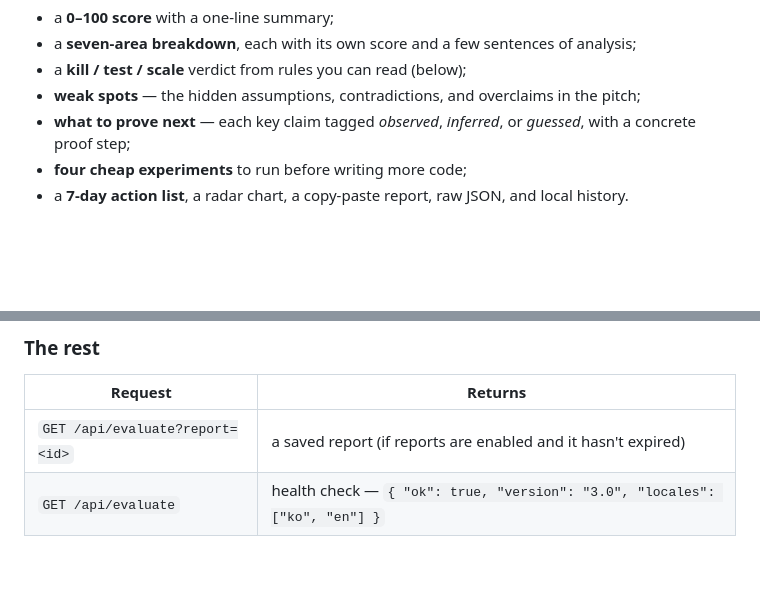
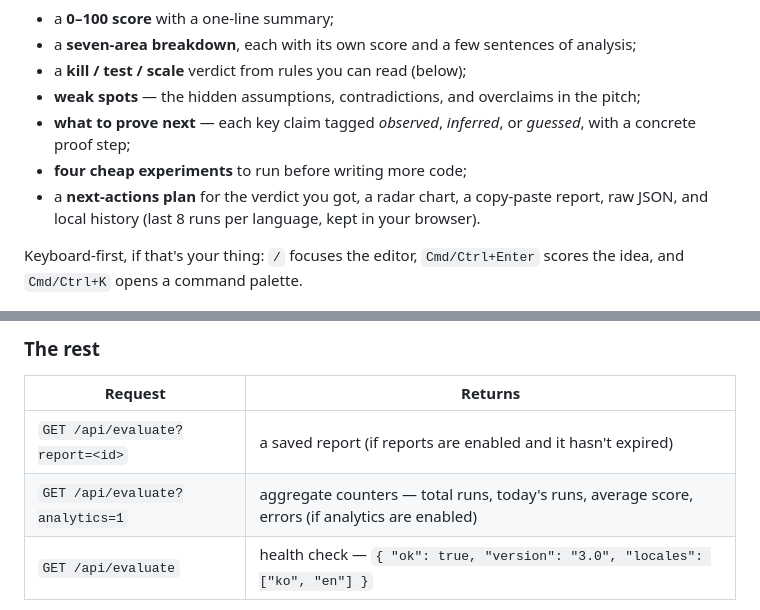
Before and after one commit to ghandhitechnology/sigma-validator, a Markdown page: README.md, 2 parts joined by grey strips. Drawn GitHub-style; blank space fills up the shorter version.

Commit message:
docs: correct README details to match current code (actions plan, analytics endpoint, shortcuts)

```diff
--- a/README.md
+++ b/README.md
@@ -44,7 +44,9 @@ For every idea you submit, SIGMA returns:
 - **weak spots** — the hidden assumptions, contradictions, and overclaims in the pitch;
 - **what to prove next** — each key claim tagged *observed*, *inferred*, or *guessed*, with a concrete proof step;
 - **four cheap experiments** to run before writing more code;
-- a **7-day action list**, a radar chart, a copy-paste report, raw JSON, and local history.
+- a **next-actions plan** for the verdict you got, a radar chart, a copy-paste report, raw JSON, and local history (last 8 runs per language, kept in your browser).
+
+Keyboard-first, if that's your thing: `/` focuses the editor, `Cmd/Ctrl+Enter` scores the idea, and `Cmd/Ctrl+K` opens a command palette.
 
 <div align="center">
 <img src="docs/screenshot-report.png" alt="SIGMA report: score, verdict, seven-area breakdown, and next steps" width="820">
@@ -240,6 +242,7 @@ Scores an idea. Send the language in the query and the body — the query lets e
 | Request | Returns |
 |---|---|
 | `GET /api/evaluate?report=<id>` | a saved report (if reports are enabled and it hasn't expired) |
+| `GET /api/evaluate?analytics=1` | aggregate counters — total runs, today's runs, average score, errors (if analytics are enabled) |
 | `GET /api/evaluate` | health check — `{ "ok": true, "version": "3.0", "locales": ["ko", "en"] }` |
 
 Errors share one shape, so they're easy to handle:
```
